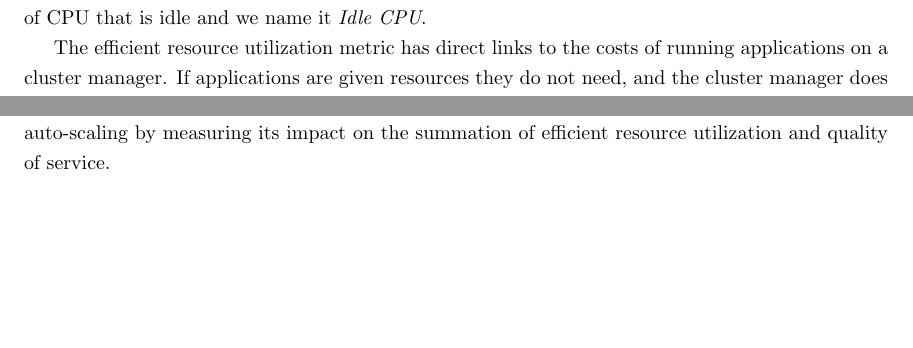
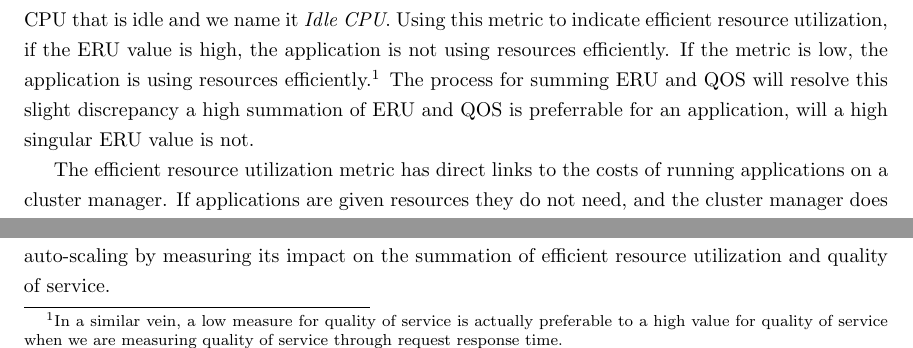
Before and after one commit to mattjmcnaughton/thesis, a LaTeX thesis (writing/thesis.tex, which reads writing/chapters/evaluation/evaluation-metrics/efficient-resource-utilization.tex): two parts of page 40 of 61, joined at a grey line, cut so that both start at the same text, the shorter picture padded with empty space. Compiled offline with pdfLaTeX.

```diff
--- a/writing/chapters/evaluation/evaluation-metrics/efficient-resource-utilization.tex
+++ b/writing/chapters/evaluation/evaluation-metrics/efficient-resource-utilization.tex
@@ -20,7 +16,14 @@
 larger the percentage of CPU that is left idle, the worse the efficient resource
 utilization, as many resources are just sitting. Our specific metric for efficient resource
 utilization will be measured in percentage of CPU that is idle and we name it
-\textit{Idle CPU}.
+\textit{Idle CPU}. Using this metric to indicate efficient resource utilization,
+if the ERU value is high, the application is not using resources efficiently. If
+the metric is low, the application is using resources efficiently.\footnote{In a
+similar vein, a low measure for quality of service is actually preferable to a
+high value for quality of service when we are measuring quality of service
+through request response time.} The process for summing ERU and QOS will resolve
+this slight discrepancy a high summation of ERU and QOS is preferrable for an
+application, will a high singular ERU value is not.
 
 The efficient resource utilization metric has direct links to the costs of
 running applications on a cluster manager. If applications are given resources
```
Also changed, not shown: writing/chapters/architecture/predictive-autoscaling-in-relation-to-kubernetes/benefits-of-predictive-autoscaling.tex (+0 -2 lines), writing/chapters/architecture/predictive-autoscaling-in-relation-to-kubernetes/overview.tex (+0 -2 lines), writing/chapters/evaluation/methodology/evaluation-process/hosting.tex (+0 -3 lines), writing/chapters/implementation/enabling-additions/autoscaling-predictively.tex (+0 -2 lines), writing/thesis.pdf, writing/chapters/evaluation/evaluation-metrics/efficient-resource-utilization.tex (4 more changed lines).
